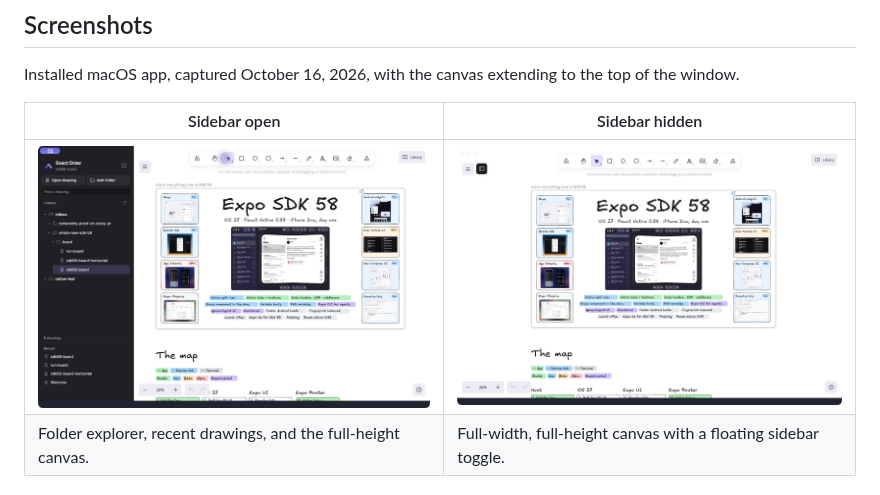
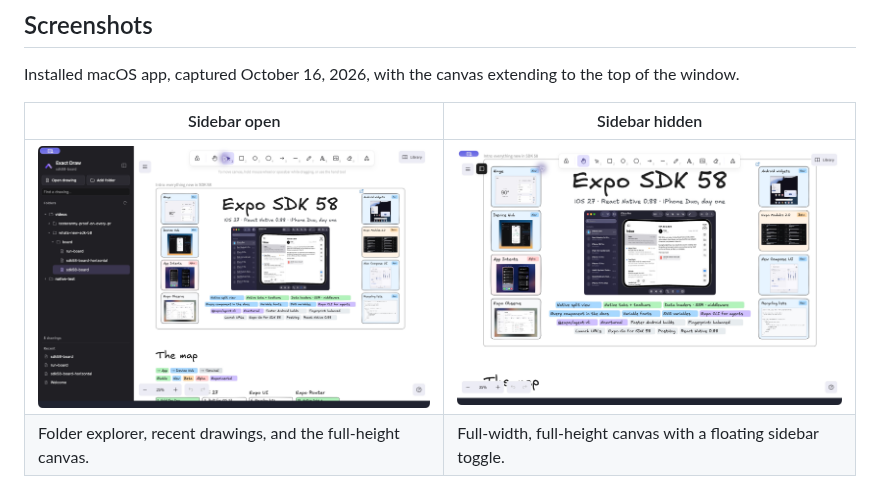
Before and after one commit to rami-maalouf/exact-draw, a Markdown page: README.md, the part around the change. GitHub-like rendering; pictures changed too: docs/screenshots/canvas-full-window.jpg (added), docs/screenshots/sidebar-closed.jpg (deleted).

Commit message:
docs: capture the current full-window canvas

```diff
--- a/README.md
+++ b/README.md
@@ -29,7 +29,7 @@ Installed macOS app, captured October 16, 2026, with the canvas extending to the
 
 | Sidebar open | Sidebar hidden |
 | --- | --- |
-| ![Exact Draw with the sidebar open](docs/screenshots/sidebar-open.jpg) | ![Exact Draw with the sidebar hidden](docs/screenshots/sidebar-closed.jpg) |
+| ![Exact Draw with the sidebar open](docs/screenshots/sidebar-open.jpg) | ![Exact Draw with the sidebar hidden](docs/screenshots/canvas-full-window.jpg) |
 | Folder explorer, recent drawings, and the full-height canvas. | Full-width, full-height canvas with a floating sidebar toggle. |
 
 ## Current status
```
